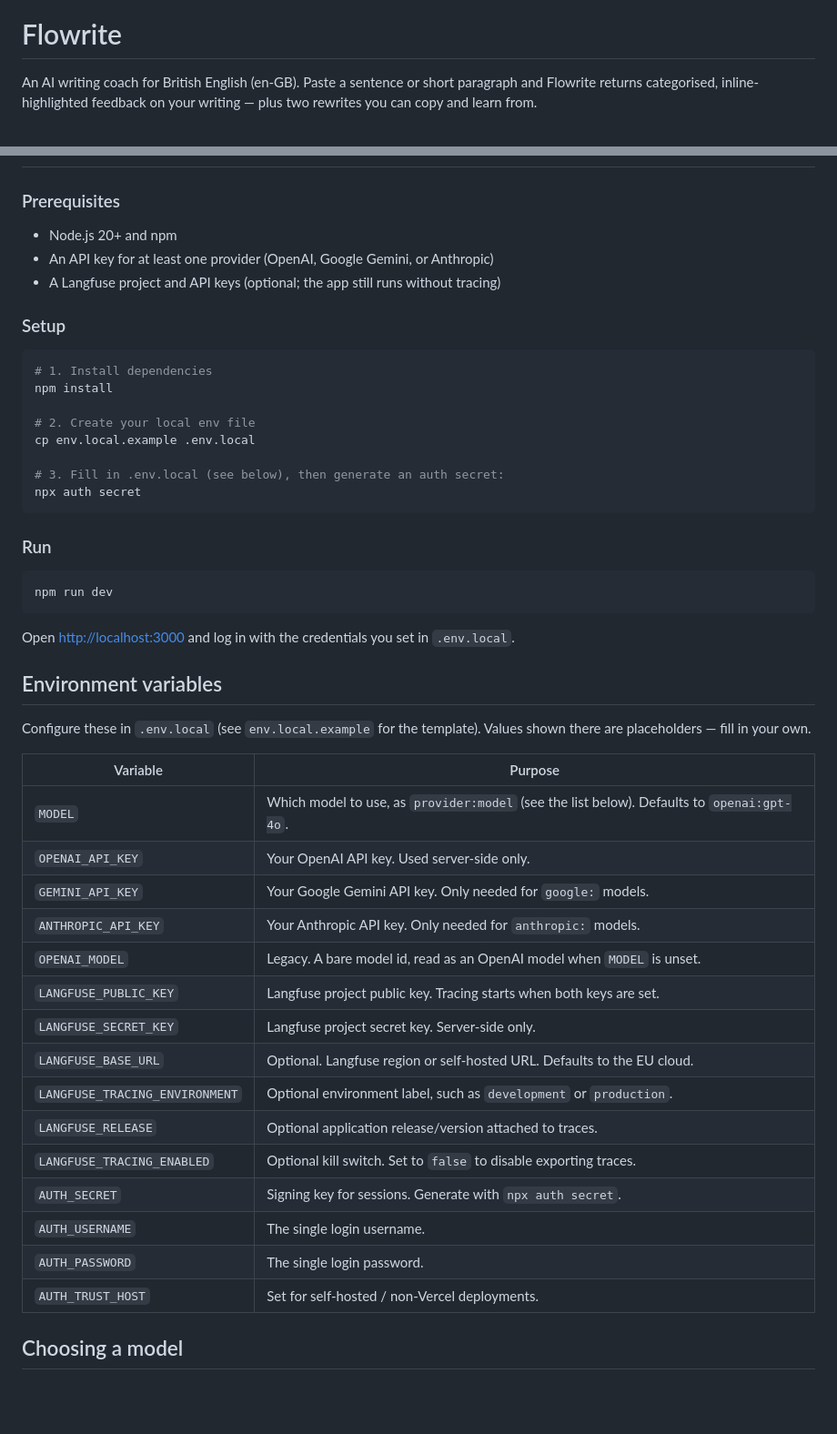
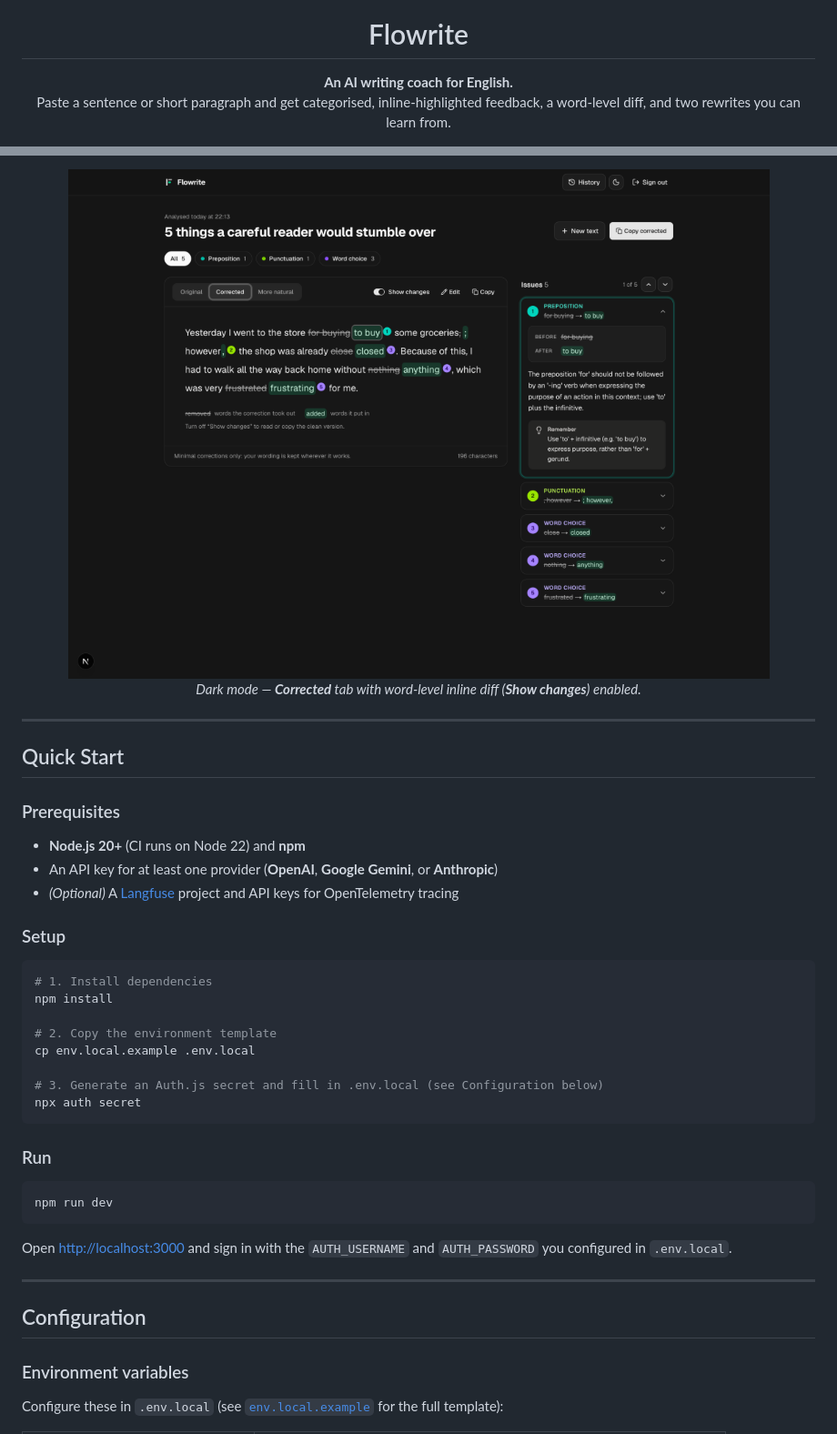
Before and after one commit to musayann/flowrite, a Markdown page: README.md, 2 parts joined by grey strips. Shown at 91% size. GitHub-like rendering; pictures changed too: docs/review-screen-corrected.png (added); blank space fills up the shorter version.

````diff
--- a/README.md
+++ b/README.md
@@ -1,4 +5,5 @@
 # Flowrite
 
-An AI writing coach for British English (en-GB). Paste a sentence or short paragraph and Flowrite returns categorised, inline-highlighted feedback on your writing — plus two rewrites you can copy and learn from.
+**An AI writing coach for English.**
+Paste a sentence or short paragraph and get categorised, inline-highlighted feedback, a word-level diff, and two rewrites you can learn from.
 
@@ -27,9 +53,22 @@ An AI writing coach for British English (en-GB). Paste a sentence or short parag
+<br />
+
+<div align="center">
+
+<img src="docs/review-screen-corrected.png" alt="Flowrite review screen in dark mode showing the Corrected tab with word-level inline diff enabled" width="900" />
+
+*Dark mode — **Corrected** tab with word-level inline diff (**Show changes**) enabled.*
+
+</div>
+
+---
+
+## Quick Start
 
 ### Prerequisites
 
-- Node.js 20+ and npm
-- An API key for at least one provider (OpenAI, Google Gemini, or Anthropic)
-- A Langfuse project and API keys (optional; the app still runs without tracing)
+- **Node.js 20+** (CI runs on Node 22) and **npm**
+- An API key for at least one provider (**OpenAI**, **Google Gemini**, or **Anthropic**)
+- *(Optional)* A [Langfuse](https://langfuse.com/) project and API keys for OpenTelemetry tracing
 
 ### Setup
 
@@ -37,10 +76,10 @@ An AI writing coach for British English (en-GB). Paste a sentence or short parag
 # 1. Install dependencies
 npm install
 
-# 2. Create your local env file
+# 2. Copy the environment template
 cp env.local.example .env.local
 
-# 3. Fill in .env.local (see below), then generate an auth secret:
+# 3. Generate an Auth.js secret and fill in .env.local (see Configuration below)
 npx auth secret
 ```
 
@@ -50,29 +89,13 @@ npx auth secret
 npm run dev
 ```
 
-Open [http://localhost:3000](http://localhost:3000) and log in with the credentials you set in `.env.local`.
+Open [http://localhost:3000](http://localhost:3000) and sign in with the `AUTH_USERNAME` and `AUTH_PASSWORD` you configured in `.env.local`.
 
-## Environment variables
+---
 
-Configure these in `.env.local` (see `env.local.example` for the template). Values shown there are placeholders — fill in your own.
+## Configuration
 
-| Variable           | Purpose                                                        |
-| ------------------ | -------------------------------------------------------------- |
-| `MODEL`            | Which model to use, as `provider:model` (see the list below). Defaults to `openai:gpt-4o`. |
-| `OPENAI_API_KEY`   | Your OpenAI API key. Used server-side only.                    |
-| `GEMINI_API_KEY`   | Your Google Gemini API key. Only needed for `google:` models.  |
-| `ANTHROPIC_API_KEY` | Your Anthropic API key. Only needed for `anthropic:` models.  |
-| `OPENAI_MODEL`     | Legacy. A bare model id, read as an OpenAI model when `MODEL` is unset. |
-| `LANGFUSE_PUBLIC_KEY` | Langfuse project public key. Tracing starts when both keys are set. |
-| `LANGFUSE_SECRET_KEY` | Langfuse project secret key. Server-side only. |
-| `LANGFUSE_BASE_URL` | Optional. Langfuse region or self-hosted URL. Defaults to the EU cloud. |
-| `LANGFUSE_TRACING_ENVIRONMENT` | Optional environment label, such as `development` or `production`. |
-| `LANGFUSE_RELEASE` | Optional application release/version attached to traces. |
-| `LANGFUSE_TRACING_ENABLED` | Optional kill switch. Set to `false` to disable exporting traces. |
-| `AUTH_SECRET`      | Signing key for sessions. Generate with `npx auth secret`.     |
-| `AUTH_USERNAME`    | The single login username.                                     |
-| `AUTH_PASSWORD`    | The single login password.                                     |
-| `AUTH_TRUST_HOST`  | Set for self-hosted / non-Vercel deployments.                  |
+### Environment variables
 
-## Choosing a model
+Configure these in `.env.local` (see [`env.local.example`](env.local.example) for the full template):
 
````
Also changed, not shown: other parts of README.md (+154 -61 lines), .github/PULL_REQUEST_TEMPLATE.md (added, +28 -0 lines), AGENTS.md (+6 -2 lines), CODE_OF_CONDUCT.md (added, +133 -0 lines), CONTRIBUTING.md (added, +138 -0 lines), SECURITY.md (added, +53 -0 lines), docs/review-screen.png (added), 5 other files.
